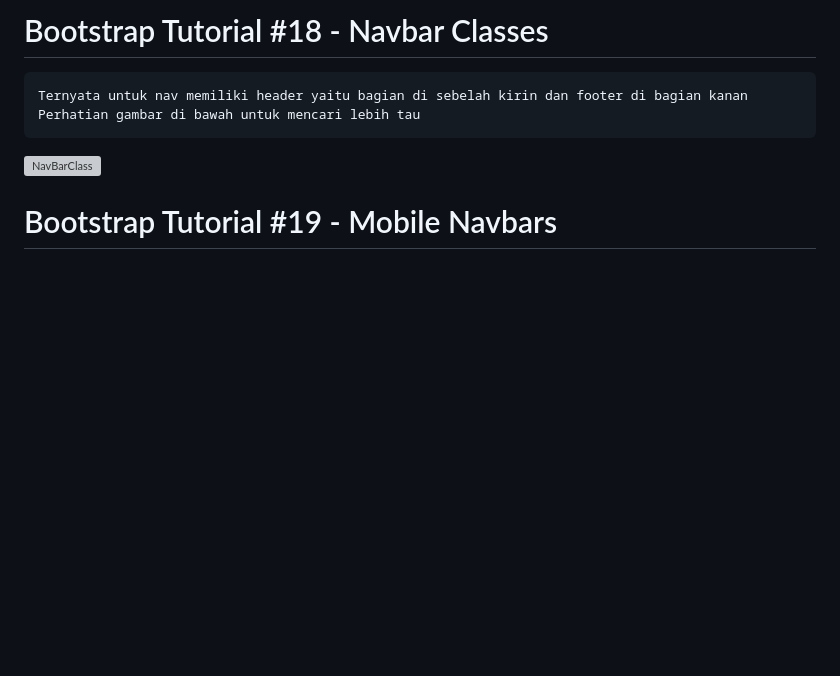
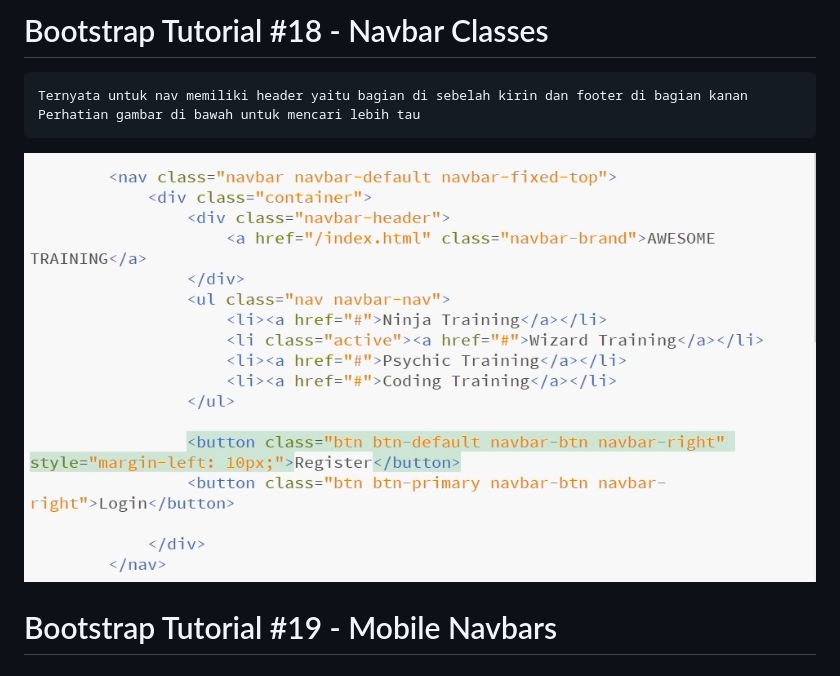
Before and after one commit to elvinotan/bootstrap-3, a Markdown page: README.md, the part around the change. GitHub-like rendering; pictures changed too: images/navbrclass.png; blank space fills up the shorter version; grey boxes are pictures that could not be loaded.

Commit message:
dd

````diff
--- a/README.md
+++ b/README.md
@@ -239,7 +239,7 @@ Ternyata untuk nav memiliki header yaitu bagian di sebelah kirin dan footer di b
 Perhatian gambar di bawah untuk mencari lebih tau
 ```
 
-![NavBarClass](https://github.com/elvinotan/bootstrap-3/blob/master/images/navbarclass.png)
+![NavBarClass](https://github.com/elvinotan/bootstrap-3/blob/master/images/navbrclass.png)
 
 # Bootstrap Tutorial #19 - Mobile Navbars
 
````
